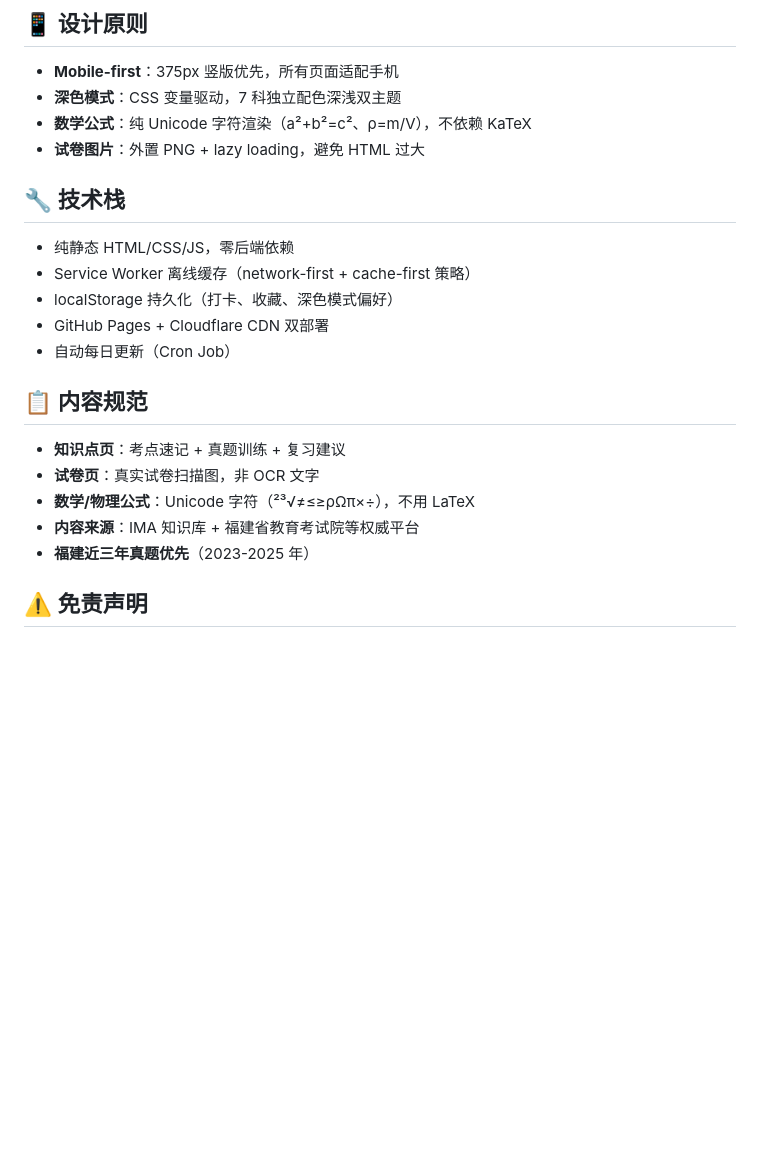
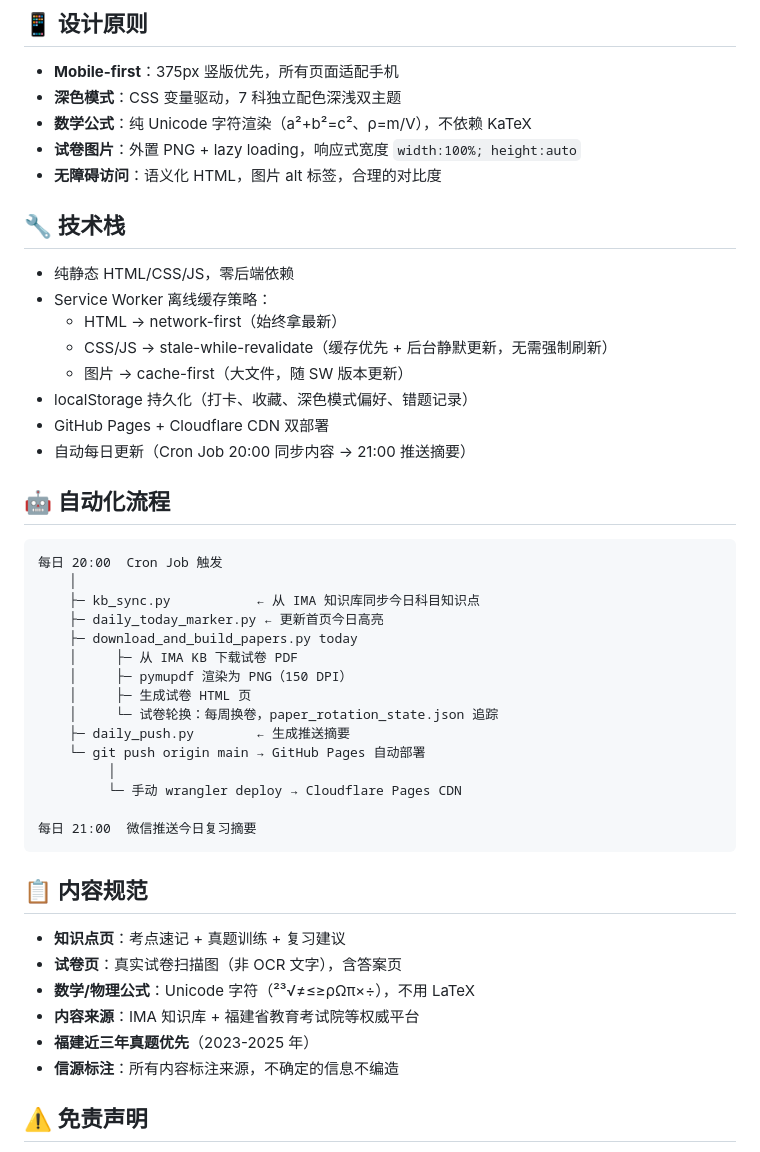
Before and after one commit to Hongmingbo/daily-exam-review, a Markdown page: README.md, the part around one of its changes. GitHub-like rendering; blank space fills up the shorter version.

````diff
--- a/README.md
+++ b/README.md
@@ -71,23 +101,48 @@
 - **Mobile-first**：375px 竖版优先，所有页面适配手机
 - **深色模式**：CSS 变量驱动，7 科独立配色深浅双主题
 - **数学公式**：纯 Unicode 字符渲染（a²+b²=c²、ρ=m/V），不依赖 KaTeX
-- **试卷图片**：外置 PNG + lazy loading，避免 HTML 过大
+- **试卷图片**：外置 PNG + lazy loading，响应式宽度 `width:100%; height:auto`
+- **无障碍访问**：语义化 HTML，图片 alt 标签，合理的对比度
 
 ## 🔧 技术栈
 
 - 纯静态 HTML/CSS/JS，零后端依赖
-- Service Worker 离线缓存（network-first + cache-first 策略）
-- localStorage 持久化（打卡、收藏、深色模式偏好）
+- Service Worker 离线缓存策略：
+  - HTML → network-first（始终拿最新）
+  - CSS/JS → stale-while-revalidate（缓存优先 + 后台静默更新，无需强制刷新）
+  - 图片 → cache-first（大文件，随 SW 版本更新）
+- localStorage 持久化（打卡、收藏、深色模式偏好、错题记录）
 - GitHub Pages + Cloudflare CDN 双部署
-- 自动每日更新（Cron Job）
+- 自动每日更新（Cron Job 20:00 同步内容 → 21:00 推送摘要）
+
+## 🤖 自动化流程
+
+```
+每日 20:00  Cron Job 触发
+    │
+    ├─ kb_sync.py           ← 从 IMA 知识库同步今日科目知识点
+    ├─ daily_today_marker.py ← 更新首页今日高亮
+    ├─ download_and_build_papers.py today
+    │     ├─ 从 IMA KB 下载试卷 PDF
+    │     ├─ pymupdf 渲染为 PNG（150 DPI）
+    │     ├─ 生成试卷 HTML 页
+    │     └─ 试卷轮换：每周换卷，paper_rotation_state.json 追踪
+    ├─ daily_push.py        ← 生成推送摘要
+    └─ git push origin main → GitHub Pages 自动部署
+         │
+         └─ 手动 wrangler deploy → Cloudflare Pages CDN
+
+每日 21:00  微信推送今日复习摘要
+```
 
 ## 📋 内容规范
 
 - **知识点页**：考点速记 + 真题训练 + 复习建议
-- **试卷页**：真实试卷扫描图，非 OCR 文字
+- **试卷页**：真实试卷扫描图（非 OCR 文字），含答案页
 - **数学/物理公式**：Unicode 字符（²³√≠≤≥ρΩπ×÷），不用 LaTeX
 - **内容来源**：IMA 知识库 + 福建省教育考试院等权威平台
 - **福建近三年真题优先**（2023-2025 年）
+- **信源标注**：所有内容标注来源，不确定的信息不编造
 
 ## ⚠️ 免责声明
 
````
Also changed, not shown: other parts of README.md (+45 -15 lines).
